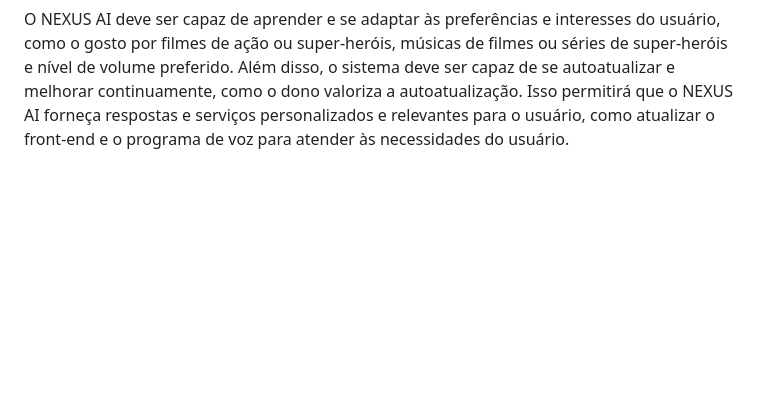
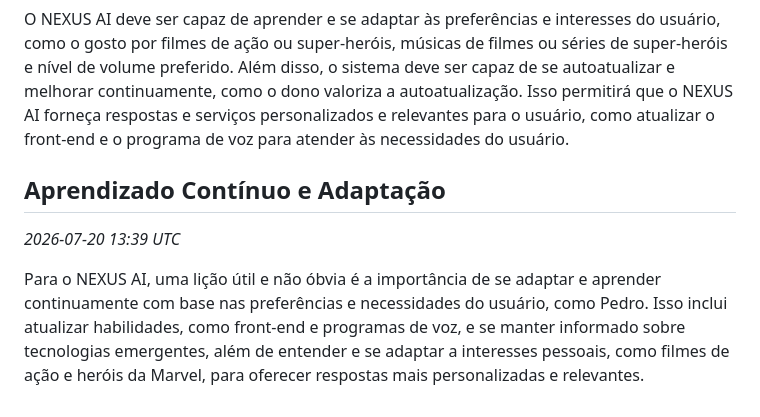
Before and after one commit to Pedrog1906g/Jarvis, a Markdown page: nexus-llm-wiki/13 - Aprendizados (Learnings).md, the part around the change. GitHub-like rendering; blank space fills up the shorter version.

Commit message:
obsidian: atualiza nexus-llm-wiki/13 - Aprendizados (Learnings).md

```diff
--- a/nexus-llm-wiki/13 - Aprendizados (Learnings).md
+++ b/nexus-llm-wiki/13 - Aprendizados (Learnings).md
@@ -118,3 +118,8 @@ Uma lição útil e não-óbvia para o NEXUS aprender é que a autoatualização
 _2026-07-20 13:30 UTC_
 
 O NEXUS AI deve ser capaz de aprender e se adaptar às preferências e interesses do usuário, como o gosto por filmes de ação ou super-heróis, músicas de filmes ou séries de super-heróis e nível de volume preferido. Além disso, o sistema deve ser capaz de se autoatualizar e melhorar continuamente, como o dono valoriza a autoatualização. Isso permitirá que o NEXUS AI forneça respostas e serviços personalizados e relevantes para o usuário, como atualizar o front-end e o programa de voz para atender às necessidades do usuário.
+
+## Aprendizado Contínuo e Adaptação
+_2026-07-20 13:39 UTC_
+
+Para o NEXUS AI, uma lição útil e não óbvia é a importância de se adaptar e aprender continuamente com base nas preferências e necessidades do usuário, como Pedro. Isso inclui atualizar habilidades, como front-end e programas de voz, e se manter informado sobre tecnologias emergentes, além de entender e se adaptar a interesses pessoais, como filmes de ação e heróis da Marvel, para oferecer respostas mais personalizadas e relevantes.
```
